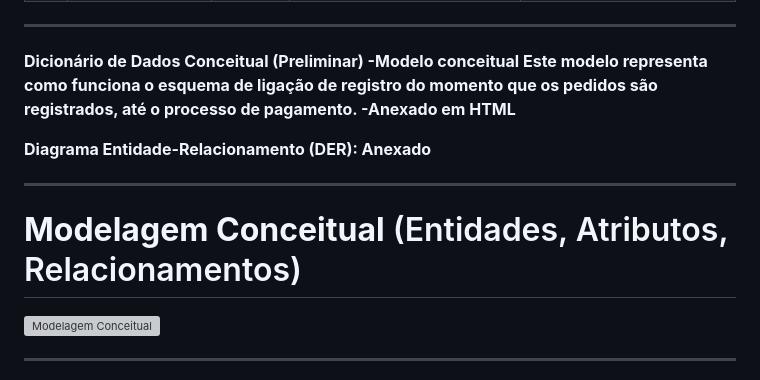
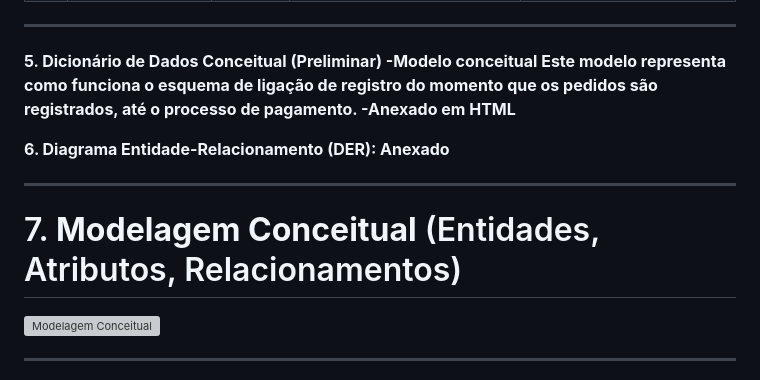
Before and after one commit to Yna-ribe/modelagem-de-banco-de-dados, a Markdown page: README.md, the part around the change. Rendered like a GitHub page; grey boxes are pictures that could not be loaded.

Commit message:
Update section numbers in README.md

```diff
--- a/README.md
+++ b/README.md
@@ -239,15 +239,15 @@ interoperabilidade…)
 
 ---
 
-**Dicionário de Dados Conceitual (Preliminar) -Modelo conceitual Este modelo representa como funciona o esquema de ligação de registro do momento que os pedidos são registrados, até o processo de pagamento. -Anexado em HTML**
+**5. Dicionário de Dados Conceitual (Preliminar) -Modelo conceitual Este modelo representa como funciona o esquema de ligação de registro do momento que os pedidos são registrados, até o processo de pagamento. -Anexado em HTML**
 
-**Diagrama Entidade-Relacionamento (DER): Anexado**
+**6. Diagrama Entidade-Relacionamento (DER): Anexado**
 
 
 -------------------------------------------------------------------------
 
 
-# **Modelagem Conceitual** (Entidades, Atributos, Relacionamentos)
+# 7. **Modelagem Conceitual** (Entidades, Atributos, Relacionamentos)
 
 ![Modelagem Conceitual](https://github.com/Veigasz/modelagem-de-banco-de-dados/blob/new-formatacao/Modelagem%20Conceitual.png?raw=true)
 
```
